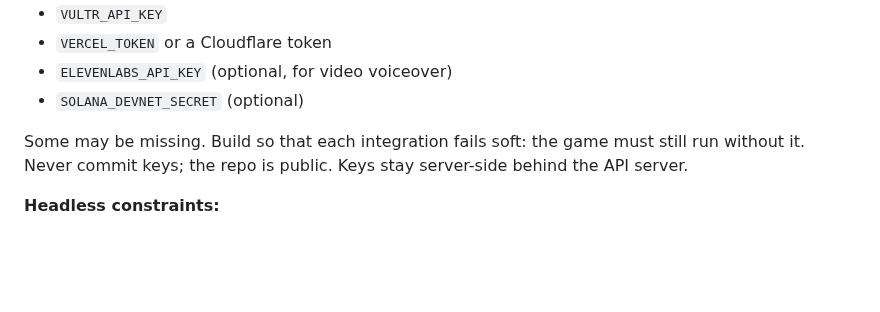
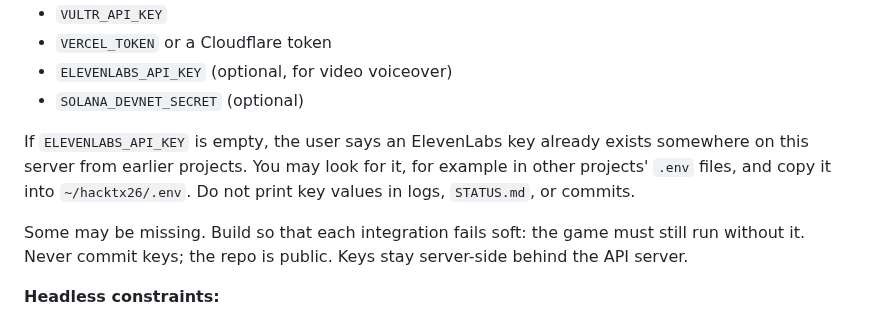
Before and after one commit to AndrewYin04/brawlcam, a Markdown page: IMPLEMENTATION_PROMPT.md, the part around the change. GitHub-like rendering; blank space fills up the shorter version.

Commit message:
Note existing ElevenLabs key on server

```diff
--- a/IMPLEMENTATION_PROMPT.md
+++ b/IMPLEMENTATION_PROMPT.md
@@ -28,6 +28,8 @@ API keys are in an environment file on this server. The user was asked to put it
 - `VERCEL_TOKEN` or a Cloudflare token
 - `ELEVENLABS_API_KEY` (optional, for video voiceover)
 - `SOLANA_DEVNET_SECRET` (optional)
+
+If `ELEVENLABS_API_KEY` is empty, the user says an ElevenLabs key already exists somewhere on this server from earlier projects. You may look for it, for example in other projects' `.env` files, and copy it into `~/hacktx26/.env`. Do not print key values in logs, `STATUS.md`, or commits.
 
 Some may be missing. Build so that each integration fails soft: the game must still run without it. Never commit keys; the repo is public. Keys stay server-side behind the API server.
 
```
